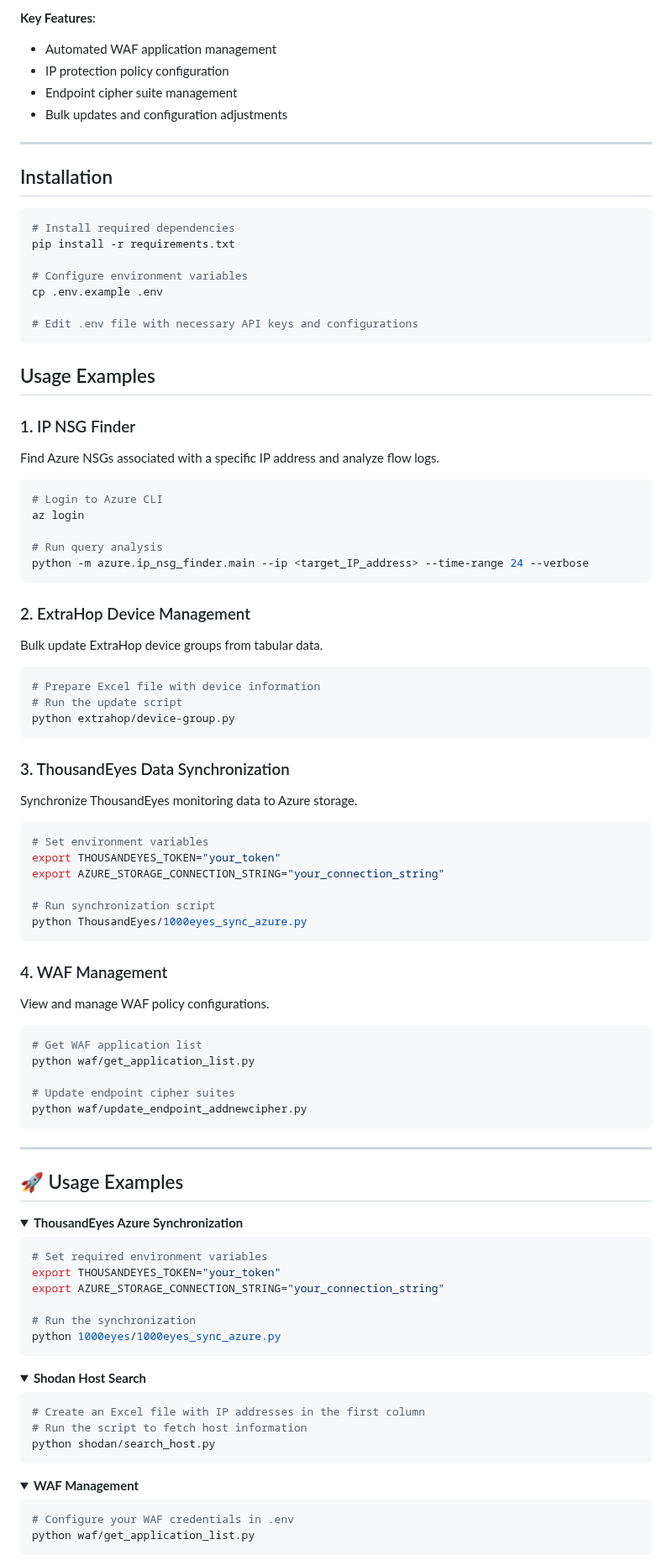
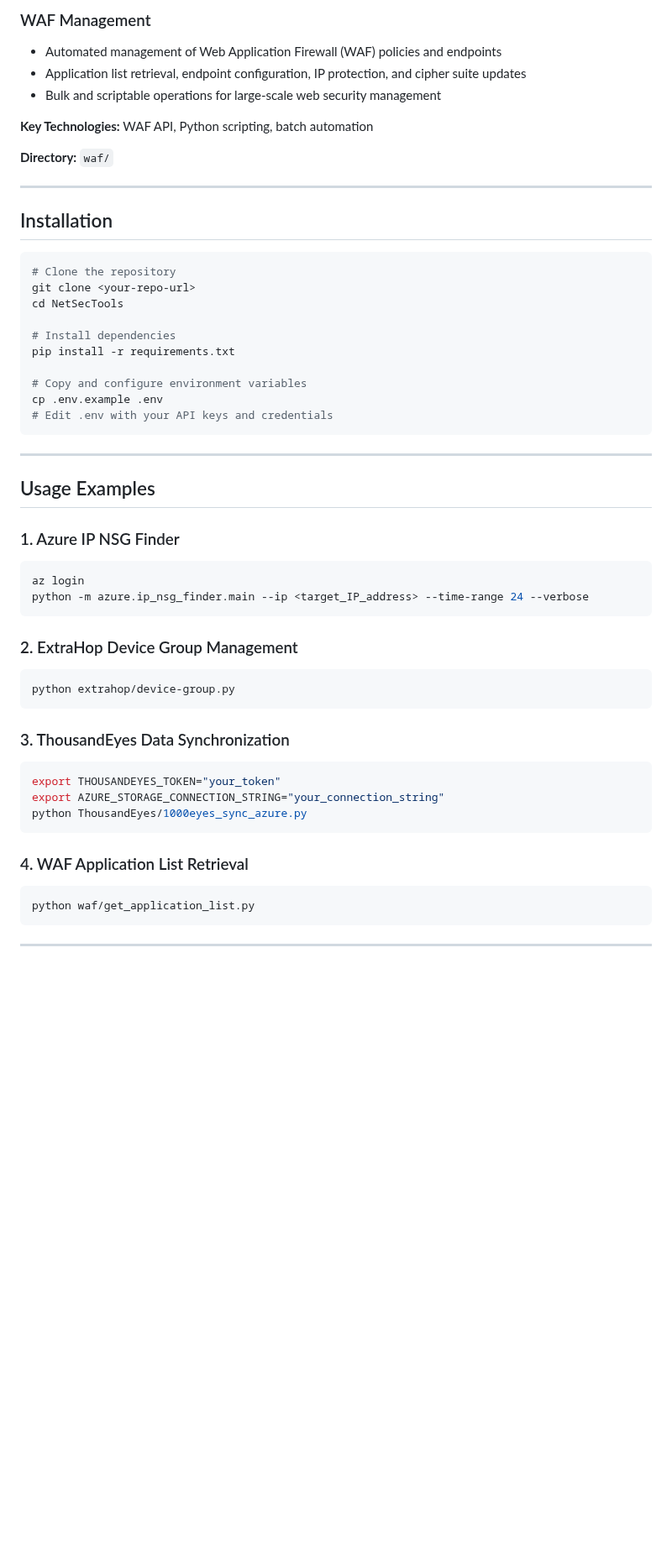
Before and after one commit to nfline/pythonProject, a Markdown page: README.md, the part around one of its changes. Shown at 84% size. Drawn GitHub-style; folded sections open; blank space fills up the shorter version.

Commit message:
Revise README to enhance clarity and structure, update project description, and streamline usage examples for Azure IP NSG Finder, ExtraHop Automation, ThousandEyes Integration, and WAF Management.

````diff
--- a/README.md
+++ b/README.md
@@ -133,106 +72,61 @@ waf/
 
-**Key Features**:
-- Automated WAF application management
-- IP protection policy configuration
-- Endpoint cipher suite management
-- Bulk updates and configuration adjustments
+### WAF Management
+
+- Automated management of Web Application Firewall (WAF) policies and endpoints
+- Application list retrieval, endpoint configuration, IP protection, and cipher suite updates
+- Bulk and scriptable operations for large-scale web security management
+
+**Key Technologies:** WAF API, Python scripting, batch automation
+
+**Directory:** `waf/`
 
 ---
 
 ## Installation
 
 ```bash
-# Install required dependencies
+# Clone the repository
+git clone <your-repo-url>
+cd NetSecTools
+
+# Install dependencies
 pip install -r requirements.txt
 
-# Configure environment variables
+# Copy and configure environment variables
 cp .env.example .env
+# Edit .env with your API keys and credentials
+```
 
-# Edit .env file with necessary API keys and configurations
-```
+---
 
 ## Usage Examples
 
-### 1. IP NSG Finder
-
-Find Azure NSGs associated with a specific IP address and analyze flow logs.
+### 1. Azure IP NSG Finder
 
 ```bash
-# Login to Azure CLI
 az login
-
-# Run query analysis
 python -m azure.ip_nsg_finder.main --ip <target_IP_address> --time-range 24 --verbose
 ```
 
-### 2. ExtraHop Device Management
+### 2. ExtraHop Device Group Management
 
-Bulk update ExtraHop device groups from tabular data.
-
-```python
-# Prepare Excel file with device information
-# Run the update script
+```bash
 python extrahop/device-group.py
 ```
 
 ### 3. ThousandEyes Data Synchronization
 
-Synchronize ThousandEyes monitoring data to Azure storage.
-
-```python
-# Set environment variables
+```bash
 export THOUSANDEYES_TOKEN="your_token"
 export AZURE_STORAGE_CONNECTION_STRING="your_connection_string"
-
-# Run synchronization script
 python ThousandEyes/1000eyes_sync_azure.py
 ```
 
-### 4. WAF Management
+### 4. WAF Application List Retrieval
 
-View and manage WAF policy configurations.
-
-```python
-# Get WAF application list
+```bash
 python waf/get_application_list.py
-
-# Update endpoint cipher suites
-python waf/update_endpoint_addnewcipher.py
 ```
 
 ---
 
-## :rocket: Usage Examples
-
-<details open>
-<summary><b>ThousandEyes Azure Synchronization</b></summary>
-
-```python
-# Set required environment variables
-export THOUSANDEYES_TOKEN="your_token"
-export AZURE_STORAGE_CONNECTION_STRING="your_connection_string"
-
-# Run the synchronization
-python 1000eyes/1000eyes_sync_azure.py
-```
-</details>
-
-<details>
-<summary><b>Shodan Host Search</b></summary>
-
-```python
-# Create an Excel file with IP addresses in the first column
-# Run the script to fetch host information
-python shodan/search_host.py
-```
-</details>
-
-<details>
-<summary><b>WAF Management</b></summary>
-
-```python
-# Configure your WAF credentials in .env
-python waf/get_application_list.py
-```
-</details>
-
````
Also changed, not shown: other parts of README.md (+41 -160 lines).
